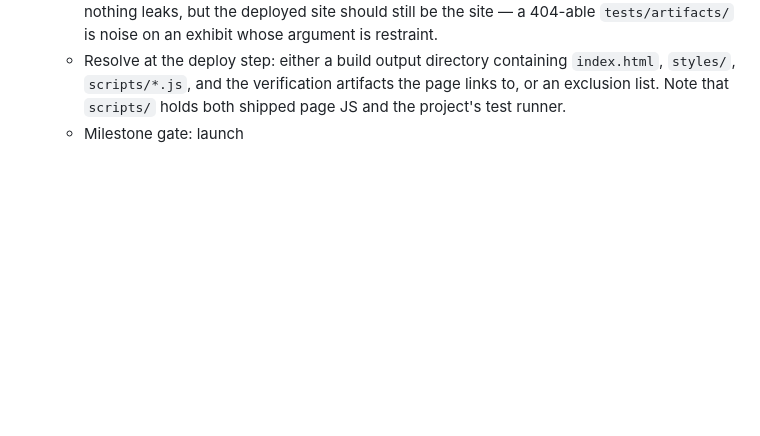
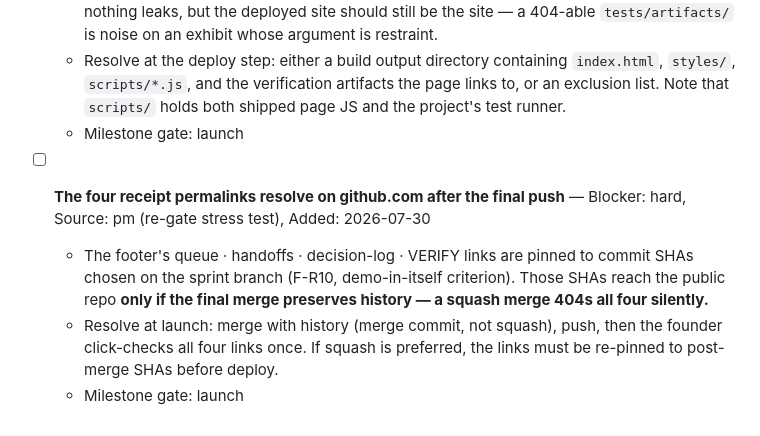
Before and after one commit to thinkArhant/muster-ai-site, a Markdown page: knowledge-base/pre-launch-checklist.md, the part around the change. Rendered like a GitHub page; blank space fills up the shorter version.

```diff
--- a/knowledge-base/pre-launch-checklist.md
+++ b/knowledge-base/pre-launch-checklist.md
@@ -104,3 +104,13 @@
     `scripts/*.js`, and the verification artifacts the page links to, or an exclusion list. Note that
     `scripts/` holds both shipped page JS and the project's test runner.
   - Milestone gate: launch
+
+- [ ] **The four receipt permalinks resolve on github.com after the final push** — Blocker: hard,
+  Source: pm (re-gate stress test), Added: 2026-07-30
+  - The footer's queue · handoffs · decision-log · VERIFY links are pinned to commit SHAs chosen on
+    the sprint branch (F-R10, demo-in-itself criterion). Those SHAs reach the public repo **only if
+    the final merge preserves history — a squash merge 404s all four silently.**
+  - Resolve at launch: merge with history (merge commit, not squash), push, then the founder
+    click-checks all four links once. If squash is preferred, the links must be re-pinned to
+    post-merge SHAs before deploy.
+  - Milestone gate: launch
```
Also changed, not shown: knowledge-base/orchestration-queue.md (+12 -2 lines).
